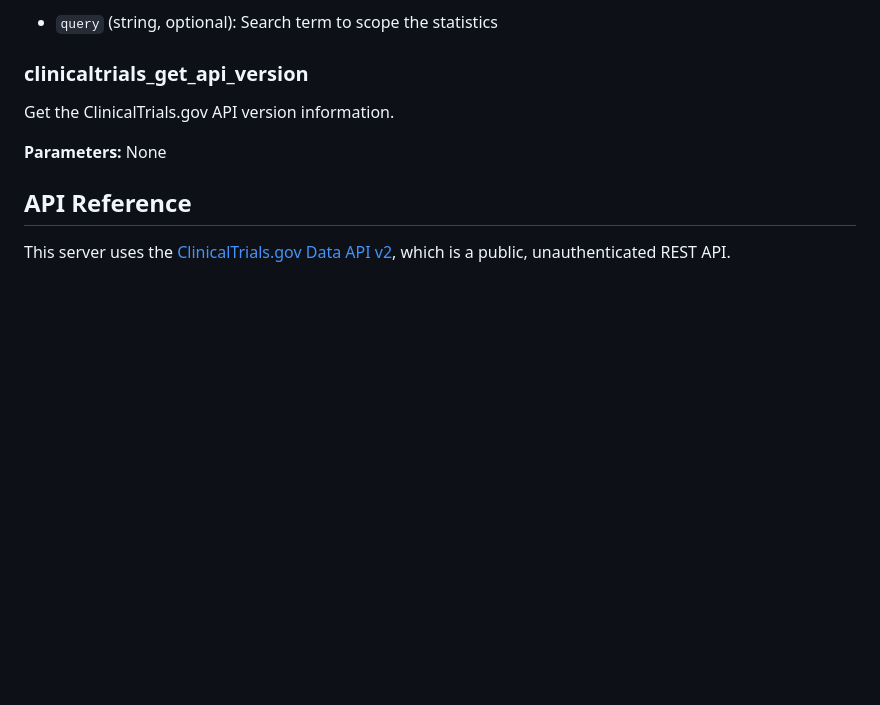
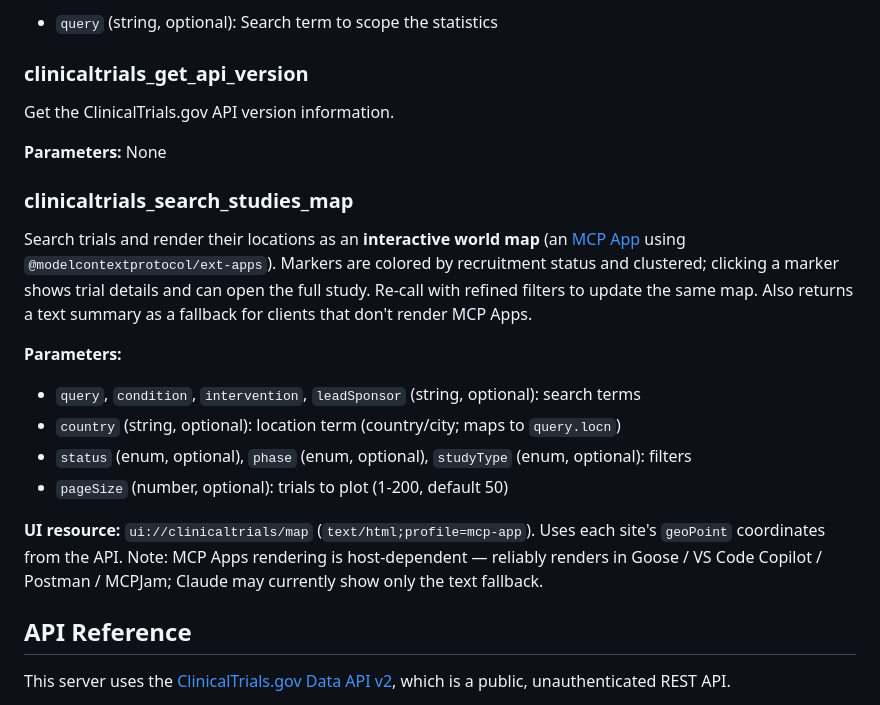
Before and after one commit to davidfromkansas/clinical_trials_mcp_server, a Markdown page: README.md, the part around the change. GitHub-like rendering; blank space fills up the shorter version.

Commit message:
docs: document clinicaltrials_search_studies_map tool

```diff
--- a/README.md
+++ b/README.md
@@ -153,6 +153,18 @@ Get the ClinicalTrials.gov API version information.
 
 **Parameters:** None
 
+### clinicaltrials_search_studies_map
+
+Search trials and render their locations as an **interactive world map** (an [MCP App](https://modelcontextprotocol.io/docs/extensions/apps) using `@modelcontextprotocol/ext-apps`). Markers are colored by recruitment status and clustered; clicking a marker shows trial details and can open the full study. Re-call with refined filters to update the same map. Also returns a text summary as a fallback for clients that don't render MCP Apps.
+
+**Parameters:**
+- `query`, `condition`, `intervention`, `leadSponsor` (string, optional): search terms
+- `country` (string, optional): location term (country/city; maps to `query.locn`)
+- `status` (enum, optional), `phase` (enum, optional), `studyType` (enum, optional): filters
+- `pageSize` (number, optional): trials to plot (1-200, default 50)
+
+**UI resource:** `ui://clinicaltrials/map` (`text/html;profile=mcp-app`). Uses each site's `geoPoint` coordinates from the API. Note: MCP Apps rendering is host-dependent — reliably renders in Goose / VS Code Copilot / Postman / MCPJam; Claude may currently show only the text fallback.
+
 ## API Reference
 
 This server uses the [ClinicalTrials.gov Data API v2](https://clinicaltrials.gov/data-api/api), which is a public, unauthenticated REST API.
```
